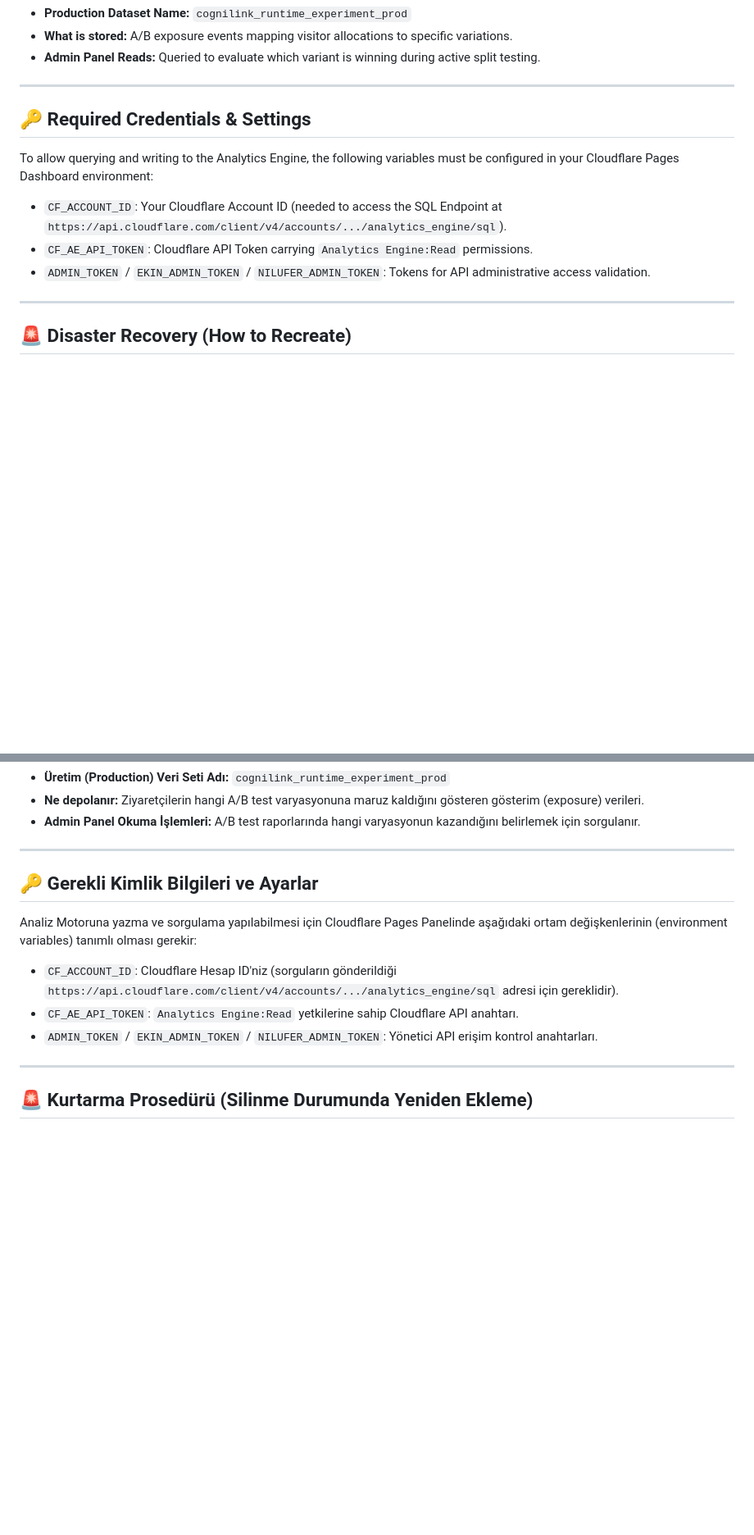
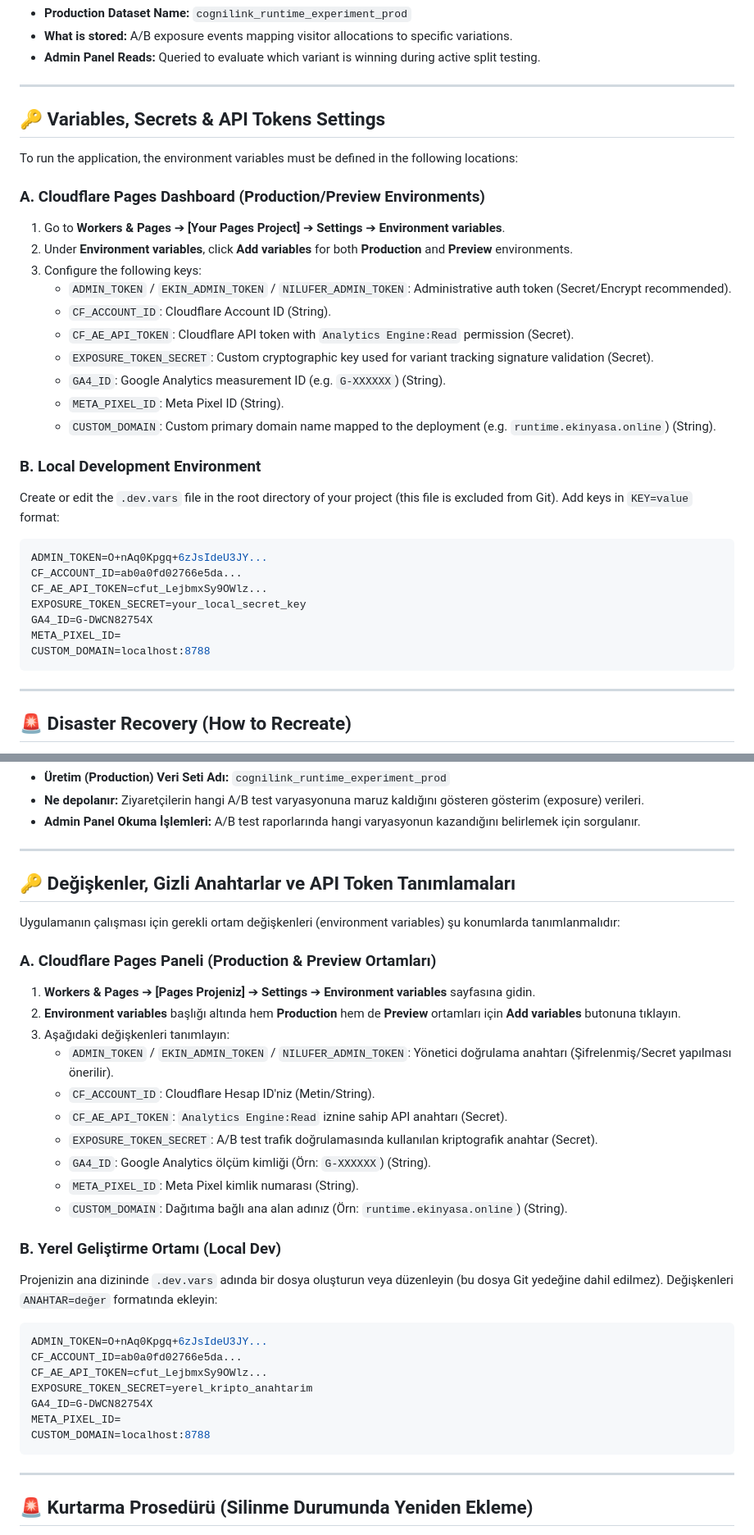
Before and after one commit to ekinyasa/CogniLink-Runtime-Multiproject, a Markdown page: connection_guide.md, 2 parts joined by grey strips. Shown at 82% size. Drawn GitHub-style; blank space fills up the shorter version.

Commit message:
docs: add variables, secrets, and API tokens configuration section to connection_guide.md

````diff
--- a/connection_guide.md
+++ b/connection_guide.md
@@ -83,12 +83,33 @@ This document serves as a complete reference for all KV Namespaces and Cloudflar
 
 ---
 
-## 🔑 Required Credentials & Settings
+## 🔑 Variables, Secrets & API Tokens Settings
 
-To allow querying and writing to the Analytics Engine, the following variables must be configured in your Cloudflare Pages Dashboard environment:
-- `CF_ACCOUNT_ID`: Your Cloudflare Account ID (needed to access the SQL Endpoint at `https://api.cloudflare.com/client/v4/accounts/.../analytics_engine/sql`).
-- `CF_AE_API_TOKEN`: Cloudflare API Token carrying `Analytics Engine:Read` permissions.
-- `ADMIN_TOKEN` / `EKIN_ADMIN_TOKEN` / `NILUFER_ADMIN_TOKEN`: Tokens for API administrative access validation.
+To run the application, the environment variables must be defined in the following locations:
+
+### A. Cloudflare Pages Dashboard (Production/Preview Environments)
+1. Go to **Workers & Pages** ➔ **[Your Pages Project]** ➔ **Settings** ➔ **Environment variables**.
+2. Under **Environment variables**, click **Add variables** for both **Production** and **Preview** environments.
+3. Configure the following keys:
+   - `ADMIN_TOKEN` / `EKIN_ADMIN_TOKEN` / `NILUFER_ADMIN_TOKEN`: Administrative auth token (Secret/Encrypt recommended).
+   - `CF_ACCOUNT_ID`: Cloudflare Account ID (String).
+   - `CF_AE_API_TOKEN`: Cloudflare API token with `Analytics Engine:Read` permission (Secret).
+   - `EXPOSURE_TOKEN_SECRET`: Custom cryptographic key used for variant tracking signature validation (Secret).
+   - `GA4_ID`: Google Analytics measurement ID (e.g. `G-XXXXXX`) (String).
+   - `META_PIXEL_ID`: Meta Pixel ID (String).
+   - `CUSTOM_DOMAIN`: Custom primary domain name mapped to the deployment (e.g. `runtime.ekinyasa.online`) (String).
+
+### B. Local Development Environment
+Create or edit the `.dev.vars` file in the root directory of your project (this file is excluded from Git). Add keys in `KEY=value` format:
+```env
+ADMIN_TOKEN=O+nAq0Kpgq+6zJsIdeU3JY...
+CF_ACCOUNT_ID=ab0a0fd02766e5da...
+CF_AE_API_TOKEN=cfut_LejbmxSy9OWlz...
+EXPOSURE_TOKEN_SECRET=your_local_secret_key
+GA4_ID=G-DWCN82754X
+META_PIXEL_ID=
+CUSTOM_DOMAIN=localhost:8788
+```
 
 ---
 
@@ -200,12 +221,33 @@ Bu belge, CogniLink Runtime tarafından kullanılan tüm KV Veri Tabanı (Namesp
 
 ---
 
-## 🔑 Gerekli Kimlik Bilgileri ve Ayarlar
+## 🔑 Değişkenler, Gizli Anahtarlar ve API Token Tanımlamaları
 
-Analiz Motoruna yazma ve sorgulama yapılabilmesi için Cloudflare Pages Panelinde aşağıdaki ortam değişkenlerinin (environment variables) tanımlı olması gerekir:
-- `CF_ACCOUNT_ID`: Cloudflare Hesap ID'niz (sorguların gönderildiği `https://api.cloudflare.com/client/v4/accounts/.../analytics_engine/sql` adresi için gereklidir).
-- `CF_AE_API_TOKEN`: `Analytics Engine:Read` yetkilerine sahip Cloudflare API anahtarı.
-- `ADMIN_TOKEN` / `EKIN_ADMIN_TOKEN` / `NILUFER_ADMIN_TOKEN`: Yönetici API erişim kontrol anahtarları.
+Uygulamanın çalışması için gerekli ortam değişkenleri (environment variables) şu konumlarda tanımlanmalıdır:
+
+### A. Cloudflare Pages Paneli (Production & Preview Ortamları)
+1. **Workers & Pages** ➔ **[Pages Projeniz]** ➔ **Settings** ➔ **Environment variables** sayfasına gidin.
+2. **Environment variables** başlığı altında hem **Production** hem de **Preview** ortamları için **Add variables** butonuna tıklayın.
+3. Aşağıdaki değişkenleri tanımlayın:
+   - `ADMIN_TOKEN` / `EKIN_ADMIN_TOKEN` / `NILUFER_ADMIN_TOKEN`: Yönetici doğrulama anahtarı (Şifrelenmiş/Secret yapılması önerilir).
+   - `CF_ACCOUNT_ID`: Cloudflare Hesap ID'niz (Metin/String).
+   - `CF_AE_API_TOKEN`: `Analytics Engine:Read` iznine sahip API anahtarı (Secret).
+   - `EXPOSURE_TOKEN_SECRET`: A/B test trafik doğrulamasında kullanılan kriptografik anahtar (Secret).
+   - `GA4_ID`: Google Analytics ölçüm kimliği (Örn: `G-XXXXXX`) (String).
+   - `META_PIXEL_ID`: Meta Pixel kimlik numarası (String).
+   - `CUSTOM_DOMAIN`: Dağıtıma bağlı ana alan adınız (Örn: `runtime.ekinyasa.online`) (String).
+
+### B. Yerel Geliştirme Ortamı (Local Dev)
+Projenizin ana dizininde `.dev.vars` adında bir dosya oluşturun veya düzenleyin (bu dosya Git yedeğine dahil edilmez). Değişkenleri `ANAHTAR=değer` formatında ekleyin:
+```env
+ADMIN_TOKEN=O+nAq0Kpgq+6zJsIdeU3JY...
+CF_ACCOUNT_ID=ab0a0fd02766e5da...
+CF_AE_API_TOKEN=cfut_LejbmxSy9OWlz...
+EXPOSURE_TOKEN_SECRET=yerel_kripto_anahtarim
+GA4_ID=G-DWCN82754X
+META_PIXEL_ID=
+CUSTOM_DOMAIN=localhost:8788
+```
 
 ---
 
````
Also changed, not shown: other parts of connection_guide.md (+1 -1 lines).
